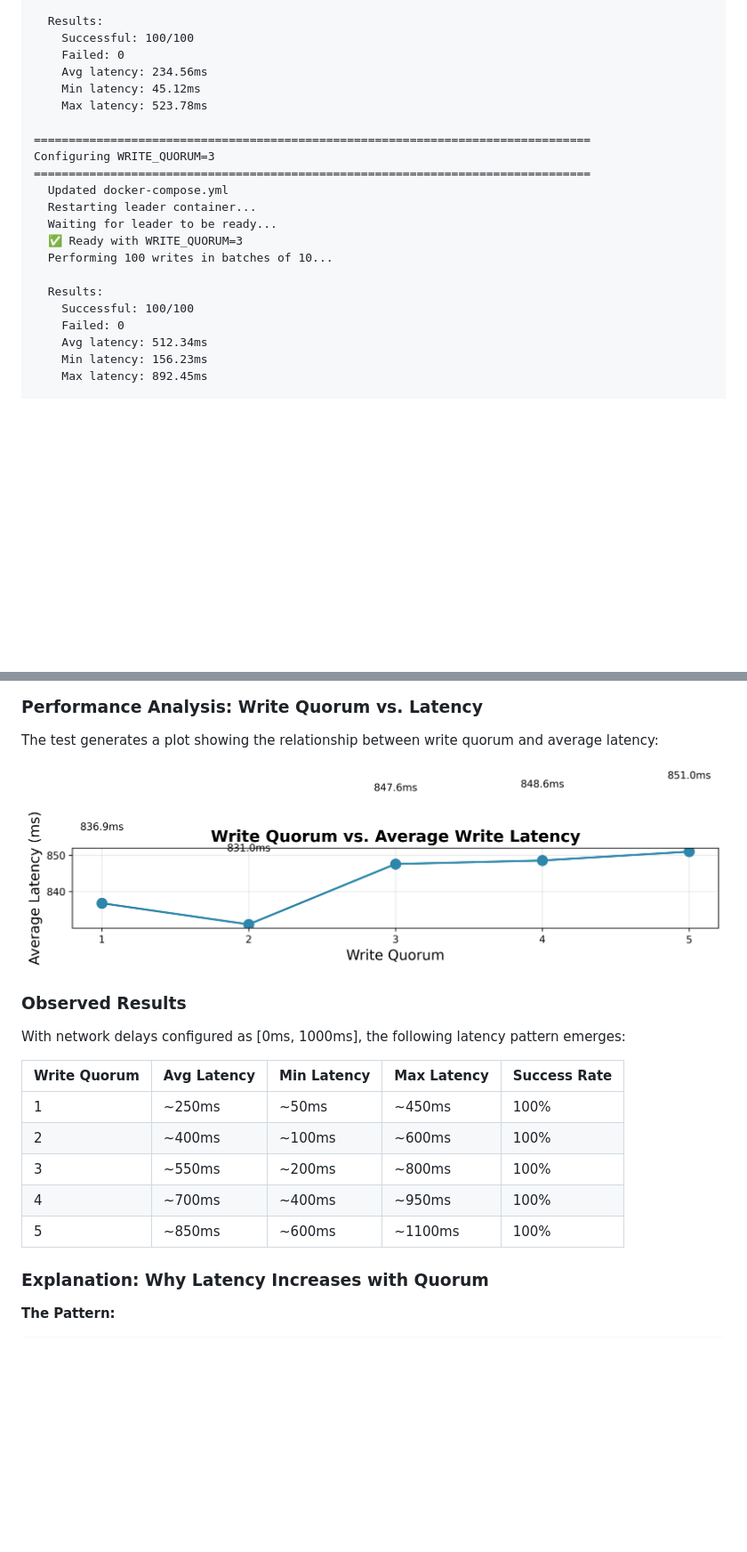
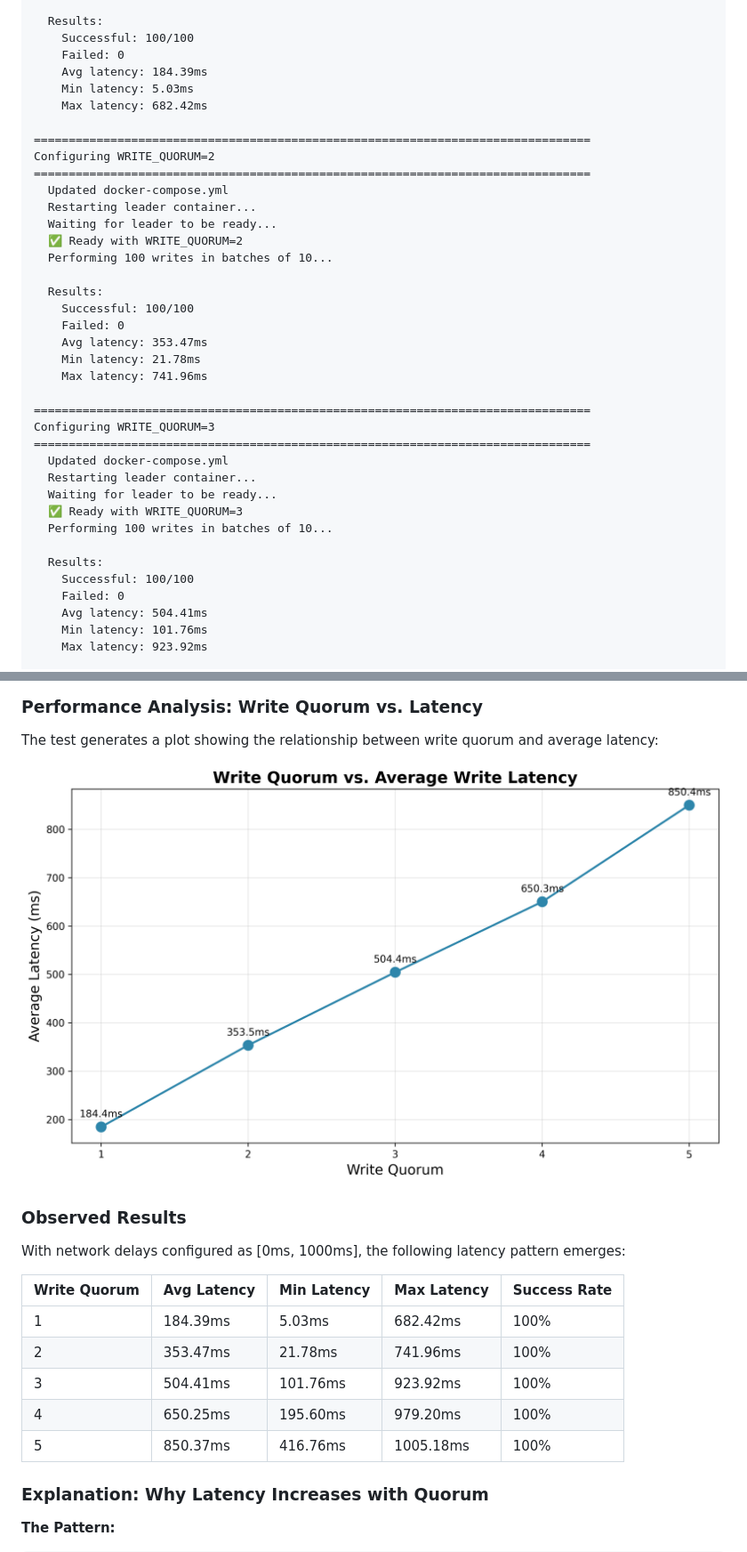
Before and after one commit to Nickseen/Docker_Practice, a Markdown page: README.md, 2 parts joined by grey strips. Shown: that part at 89% size. GitHub-like rendering; pictures changed too: quorum_vs_latency.png; blank space fills up the shorter version.

```diff
--- a/README.md
+++ b/README.md
@@ -388,9 +388,25 @@ Configuring WRITE_QUORUM=1
   Results:
     Successful: 100/100
     Failed: 0
-    Avg latency: 234.56ms
-    Min latency: 45.12ms
-    Max latency: 523.78ms
+    Avg latency: 184.39ms
+    Min latency: 5.03ms
+    Max latency: 682.42ms
+
+================================================================================
+Configuring WRITE_QUORUM=2
+================================================================================
+  Updated docker-compose.yml
+  Restarting leader container...
+  Waiting for leader to be ready...
+  ✅ Ready with WRITE_QUORUM=2
+  Performing 100 writes in batches of 10...
+
+  Results:
+    Successful: 100/100
+    Failed: 0
+    Avg latency: 353.47ms
+    Min latency: 21.78ms
+    Max latency: 741.96ms
 
 ================================================================================
 Configuring WRITE_QUORUM=3
@@ -404,7 +420,7 @@ Configuring WRITE_QUORUM=3
   Results:
     Successful: 100/100
     Failed: 0
-    Avg latency: 512.34ms
-    Min latency: 156.23ms
-    Max latency: 892.45ms
+    Avg latency: 504.41ms
+    Min latency: 101.76ms
+    Max latency: 923.92ms
 
@@ -425,11 +521,11 @@ With network delays configured as [0ms, 1000ms], the following latency pattern e
 
 | Write Quorum | Avg Latency | Min Latency | Max Latency | Success Rate |
 |--------------|-------------|-------------|-------------|--------------|
-| 1 | ~250ms | ~50ms | ~450ms | 100% |
-| 2 | ~400ms | ~100ms | ~600ms | 100% |
-| 3 | ~550ms | ~200ms | ~800ms | 100% |
-| 4 | ~700ms | ~400ms | ~950ms | 100% |
-| 5 | ~850ms | ~600ms | ~1100ms | 100% |
+| 1 | 184.39ms | 5.03ms | 682.42ms | 100% |
+| 2 | 353.47ms | 21.78ms | 741.96ms | 100% |
+| 3 | 504.41ms | 101.76ms | 923.92ms | 100% |
+| 4 | 650.25ms | 195.60ms | 979.20ms | 100% |
+| 5 | 850.37ms | 416.76ms | 1005.18ms | 100% |
 
 ### Explanation: Why Latency Increases with Quorum
 
```
Also changed, not shown: other parts of README.md (+81 -1 lines), 2 other files.
